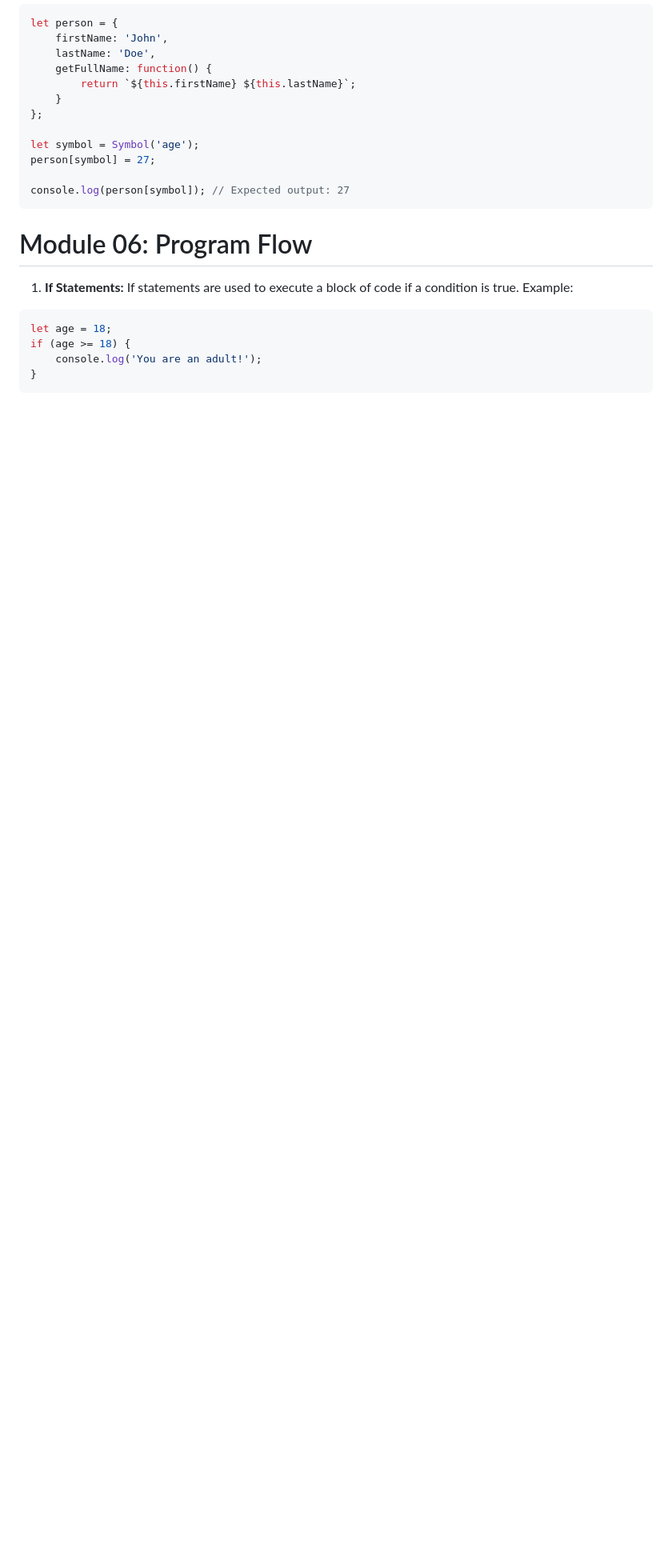
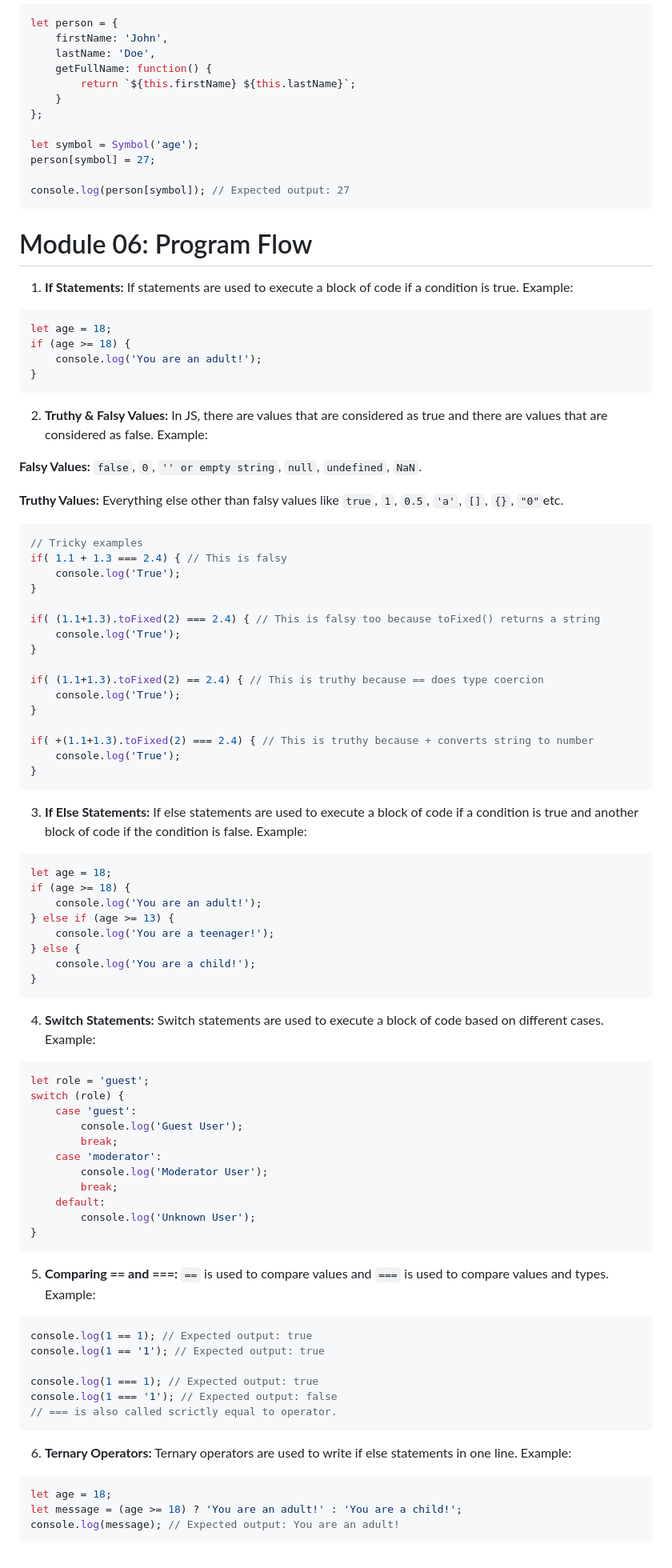
Before and after one commit to 0xGSAT/LearningJS, a Markdown page: js-getting-started/README.md, the part around one of its changes. Shown at 80% size. Drawn GitHub-style; blank space fills up the shorter version.

Commit message:
Completed Module 06: Program Flow

````diff
--- a/js-getting-started/README.md
+++ b/js-getting-started/README.md
@@ -365,3 +365,72 @@ if (age >= 18) {
     console.log('You are an adult!');
 }
 ```
+
+2. **Truthy & Falsy Values:** In JS, there are values that are considered as true and there are values that are considered as false. Example:
+
+**Falsy Values:** `false`, `0`, `'' or empty string`, `null`, `undefined`, `NaN`.
+
+**Truthy Values:** Everything else other than falsy values like `true`, `1`, `0.5`, `'a'`, `[]`, `{}`, `"0"`etc.
+
+```javascript
+// Tricky examples
+if( 1.1 + 1.3 === 2.4) { // This is falsy
+    console.log('True');
+}
+
+if( (1.1+1.3).toFixed(2) === 2.4) { // This is falsy too because toFixed() returns a string
+    console.log('True');
+}
+
+if( (1.1+1.3).toFixed(2) == 2.4) { // This is truthy because == does type coercion
+    console.log('True');
+}
+
+if( +(1.1+1.3).toFixed(2) === 2.4) { // This is truthy because + converts string to number
+    console.log('True');
+}
+```
+
+3. **If Else Statements:** If else statements are used to execute a block of code if a condition is true and another block of code if the condition is false. Example:
+```javascript
+let age = 18;
+if (age >= 18) {
+    console.log('You are an adult!');
+} else if (age >= 13) {
+    console.log('You are a teenager!');
+} else {
+    console.log('You are a child!');
+}
+```
+
+4. **Switch Statements:** Switch statements are used to execute a block of code based on different cases. Example:
+```javascript
+let role = 'guest';
+switch (role) {
+    case 'guest':
+        console.log('Guest User');
+        break;
+    case 'moderator':
+        console.log('Moderator User');
+        break;
+    default:
+        console.log('Unknown User');
+}
+```
+
+5. **Comparing == and ===:** `==` is used to compare values and `===` is used to compare values and types. Example:
+```javascript
+console.log(1 == 1); // Expected output: true
+console.log(1 == '1'); // Expected output: true
+
+console.log(1 === 1); // Expected output: true
+console.log(1 === '1'); // Expected output: false
+// === is also called scrictly equal to operator.
+```
+
+6. **Ternary Operators:** Ternary operators are used to write if else statements in one line. Example:
+```javascript
+let age = 18;
+let message = (age >= 18) ? 'You are an adult!' : 'You are a child!';
+console.log(message); // Expected output: You are an adult!
+```
````
Also changed, not shown: other parts of js-getting-started/README.md (+1 -1 lines).
